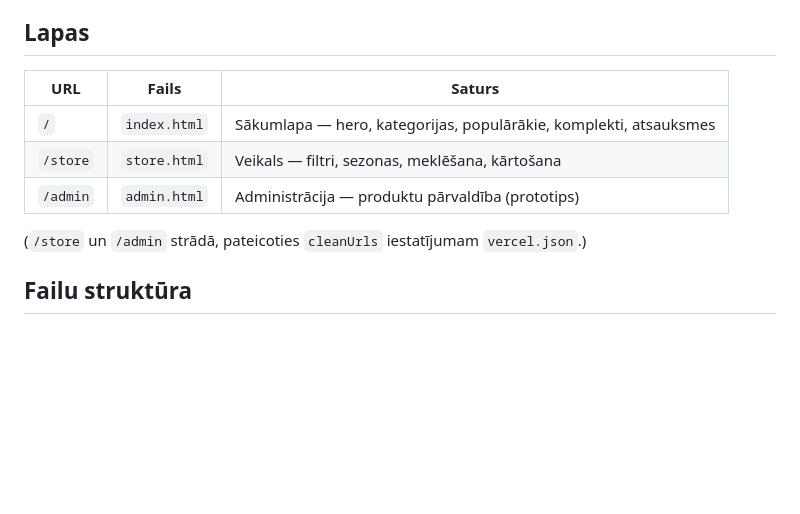
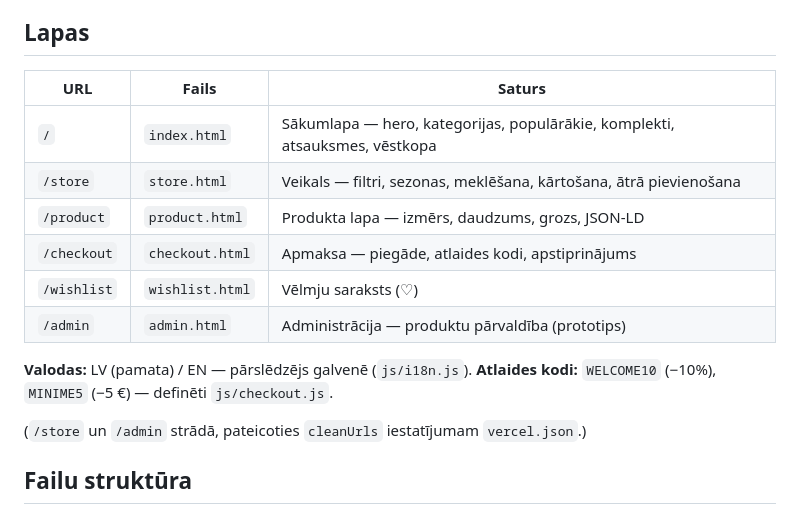
Before and after one commit to ojayWillow/minishop, a Markdown page: README.md, the part around the change. Drawn GitHub-style; blank space fills up the shorter version.

Commit message:
Docs: update README with new pages, languages and discount codes
Co-Authored-By: Claude Opus 4.8 <noreply@anthropic.com>

```diff
--- a/README.md
+++ b/README.md
@@ -5,11 +5,17 @@ Statisks sākums (HTML/CSS/JS, bez build soļa), kas hostējams uz Vercel.
 
 ## Lapas
 
-| URL          | Fails         | Saturs                                            |
-|--------------|---------------|---------------------------------------------------|
-| `/`          | `index.html`  | Sākumlapa — hero, kategorijas, populārākie, komplekti, atsauksmes |
-| `/store`     | `store.html`  | Veikals — filtri, sezonas, meklēšana, kārtošana   |
-| `/admin`     | `admin.html`  | Administrācija — produktu pārvaldība (prototips)   |
+| URL          | Fails           | Saturs                                            |
+|--------------|-----------------|---------------------------------------------------|
+| `/`          | `index.html`    | Sākumlapa — hero, kategorijas, populārākie, komplekti, atsauksmes, vēstkopa |
+| `/store`     | `store.html`    | Veikals — filtri, sezonas, meklēšana, kārtošana, ātrā pievienošana |
+| `/product`   | `product.html`  | Produkta lapa — izmērs, daudzums, grozs, JSON-LD  |
+| `/checkout`  | `checkout.html` | Apmaksa — piegāde, atlaides kodi, apstiprinājums  |
+| `/wishlist`  | `wishlist.html` | Vēlmju saraksts (♡)                                |
+| `/admin`     | `admin.html`    | Administrācija — produktu pārvaldība (prototips)   |
+
+**Valodas:** LV (pamata) / EN — pārslēdzējs galvenē (`js/i18n.js`).
+**Atlaides kodi:** `WELCOME10` (−10%), `MINIME5` (−5 €) — definēti `js/checkout.js`.
 
 (`/store` un `/admin` strādā, pateicoties `cleanUrls` iestatījumam `vercel.json`.)
 
```
